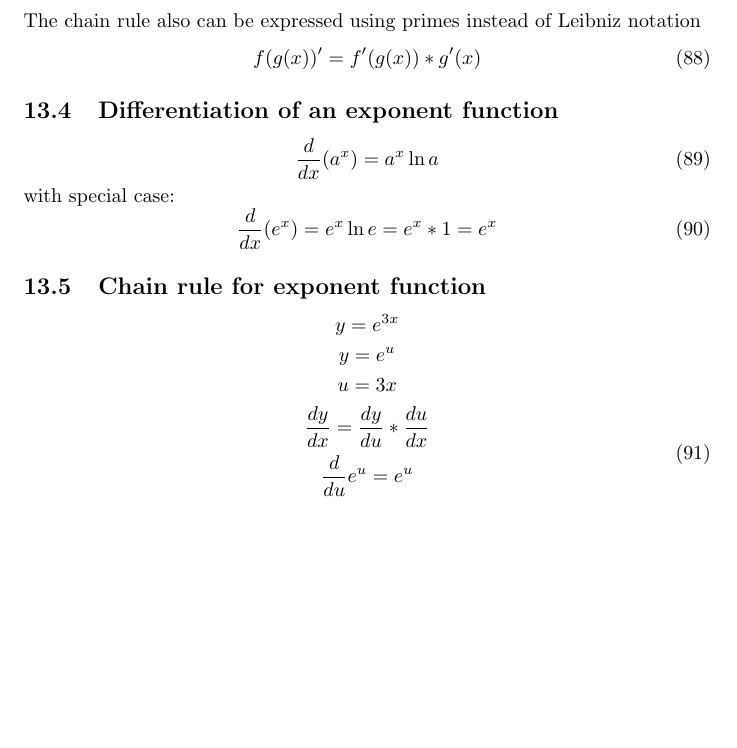
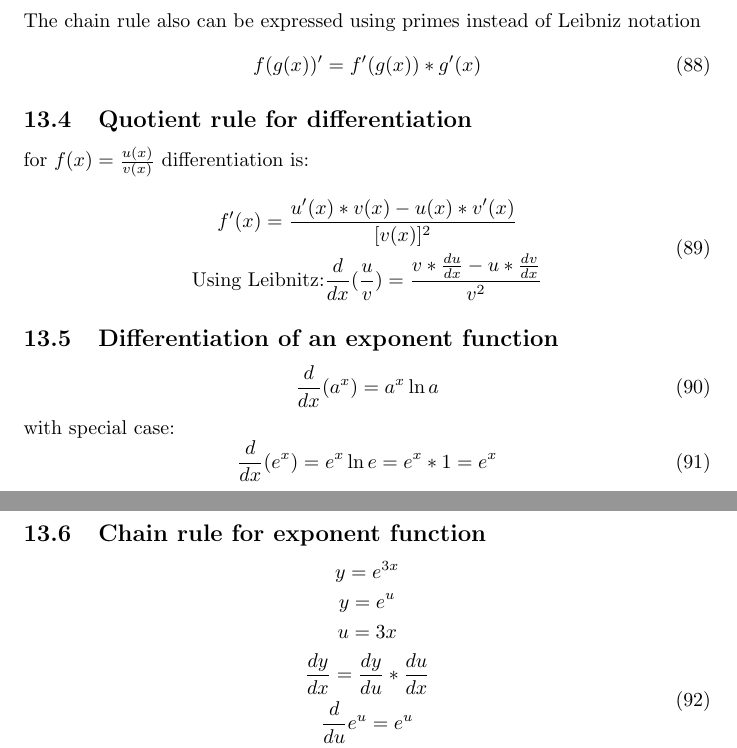
Before and after one commit to vollcheck/math-academy, a LaTeX document (cards/paper.tex): part of page 18 of 21 before the commit and two parts of pages 18 and 19 of 21 after it, the two joined at a grey line, cut so that both start at the same text, the shorter picture padded with empty space. Compiled offline with pdfLaTeX.

Commit message:
quotient rule for differentiation

```diff
--- a/cards/paper.tex
+++ b/cards/paper.tex
@@ -935,6 +935,15 @@ The chain rule also can be expressed using primes instead of Leibniz notation
 \begin{equation}
   f(g(x))' = f'(g(x)) * g'(x)
 \end{equation}
+\subsection{Quotient rule for differentiation}
+for $f(x) = \frac{u(x)}{v(x)}$ differentiation is:
+\begin{equation}
+  \begin{gathered}
+    f'(x) = \frac{u'(x)*v(x) - u(x)*v'(x)}{[v(x)]^2} \\
+    \text{Using Leibnitz:}
+    \frac{d}{dx}(\frac{u}{v}) = \frac{v*\frac{du}{dx} - u*\frac{dv}{dx}}{v^2}
+  \end{gathered}
+\end{equation}
 \subsection{Differentiation of an exponent function}
 \begin{equation}
   \frac{d}{dx} (a^x) = a^x\ln a
```
